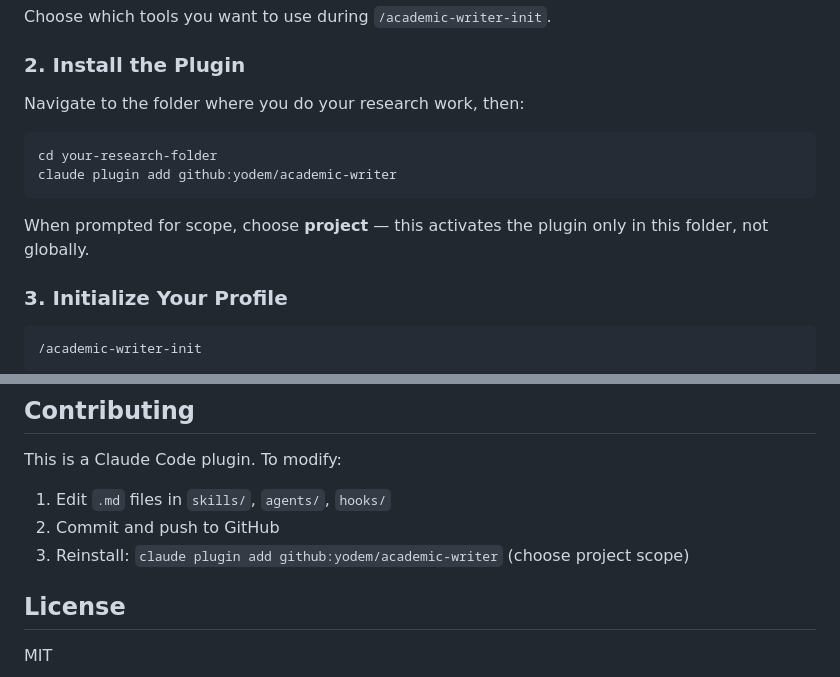
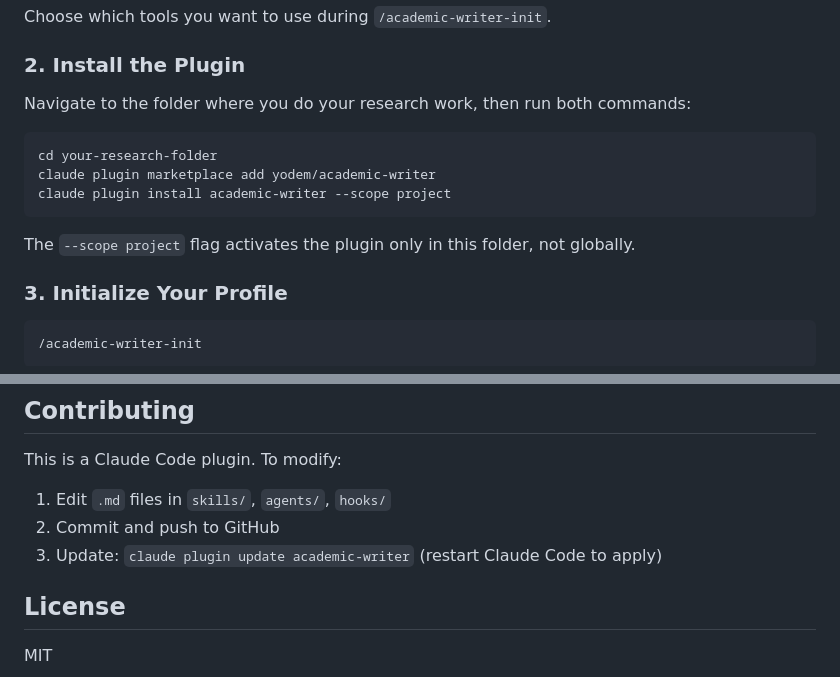
Before and after one commit to yodem/academic-writer, a Markdown page: README.md, 2 parts joined by grey strips. GitHub-like rendering.

Commit message:
Update README.md to clarify plugin installation commands and project scope. Changed installation command to use marketplace and added details on updating the plugin. This enhances user guidance for setting up the academic-writer plugin.

````diff
--- a/README.md
+++ b/README.md
@@ -26,14 +26,15 @@ Choose which tools you want to use during `/academic-writer-init`.
 
 ### 2. Install the Plugin
 
-Navigate to the folder where you do your research work, then:
+Navigate to the folder where you do your research work, then run both commands:
 
 ```bash
 cd your-research-folder
-claude plugin add github:yodem/academic-writer
+claude plugin marketplace add yodem/academic-writer
+claude plugin install academic-writer --scope project
 ```
 
-When prompted for scope, choose **project** — this activates the plugin only in this folder, not globally.
+The `--scope project` flag activates the plugin only in this folder, not globally.
 
 ### 3. Initialize Your Profile
 
@@ -230,7 +231,7 @@ This is a Claude Code plugin. To modify:
 
 1. Edit `.md` files in `skills/`, `agents/`, `hooks/`
 2. Commit and push to GitHub
-3. Reinstall: `claude plugin add github:yodem/academic-writer` (choose project scope)
+3. Update: `claude plugin update academic-writer` (restart Claude Code to apply)
 
 ## License
 
````
